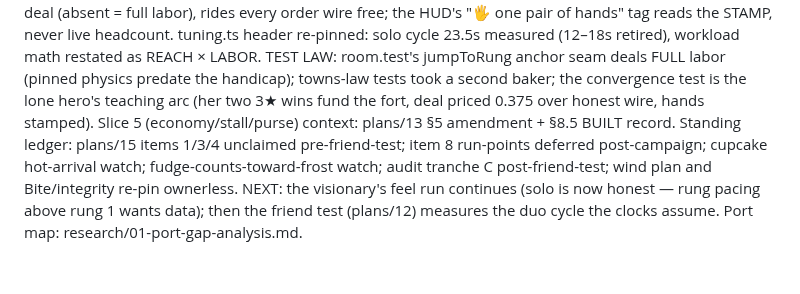
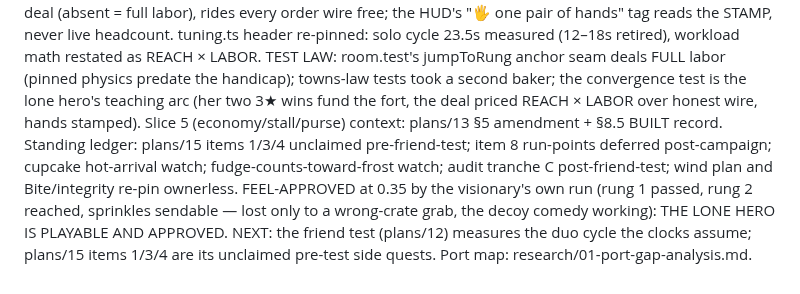
Before and after one commit to Norsninja/siege_bakery, a Markdown page: CLAUDE.md, the part around the change. Rendered like a GitHub page.

Commit message:
DOCS: the lone hero FEEL-APPROVED — rung 1 passed, rung 2 reached, the decoy comedy claims its first run
The visionary's own run at labor 0.35: playable and approved. The
loss was a wrong-crate grab under pressure - the pantry decoy
working as designed, not a tuning defect. plans/13 SS5 BUILT block
stamped; CLAUDE.md current state points at the friend test next.

Co-Authored-By: Claude Fable 5 <noreply@anthropic.com>

```diff
--- a/CLAUDE.md
+++ b/CLAUDE.md
@@ -108,14 +108,16 @@ cycle 23.5s measured (12–18s retired), workload math restated as
 REACH × LABOR. TEST LAW: room.test's jumpToRung anchor seam deals
 FULL labor (pinned physics predate the handicap); towns-law tests
 took a second baker; the convergence test is the lone hero's
-teaching arc (her two 3★ wins fund the fort, deal priced 0.375
-over honest wire, hands stamped). Slice 5 (economy/stall/purse)
+teaching arc (her two 3★ wins fund the fort, the deal priced
+REACH × LABOR over honest wire, hands stamped). Slice 5 (economy/stall/purse)
 context: plans/13 §5 amendment + §8.5 BUILT record. Standing
 ledger: plans/15 items 1/3/4 unclaimed pre-friend-test; item 8
 run-points deferred post-campaign; cupcake hot-arrival watch;
 fudge-counts-toward-frost watch; audit tranche C post-friend-test;
-wind plan and Bite/integrity re-pin ownerless. NEXT: the
-visionary's feel run continues (solo is now honest — rung pacing
-above rung 1 wants data); then the friend test (plans/12) measures
-the duo cycle the clocks assume. Port map:
-research/01-port-gap-analysis.md.
+wind plan and Bite/integrity re-pin ownerless. FEEL-APPROVED at
+0.35 by the visionary's own run (rung 1 passed, rung 2 reached,
+sprinkles sendable — lost only to a wrong-crate grab, the decoy
+comedy working): THE LONE HERO IS PLAYABLE AND APPROVED. NEXT: the
+friend test (plans/12) measures the duo cycle the clocks assume;
+plans/15 items 1/3/4 are its unclaimed pre-test side quests. Port
+map: research/01-port-gap-analysis.md.
```
Also changed, not shown: project/plans/13-the-campaign.md (+5 -1 lines).
